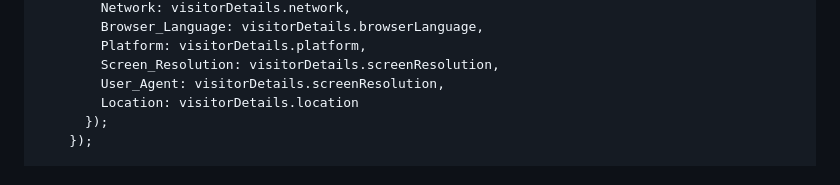
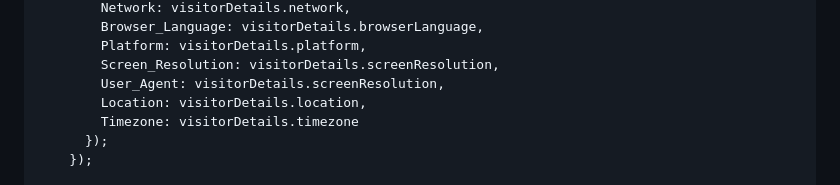
Before and after one commit to jaiseenu/MIAW-Salesforce, a Markdown page: index.md, the part around the change. GitHub-like rendering.

```diff
--- a/index.md
+++ b/index.md
@@ -67,7 +67,8 @@
             Platform: visitorDetails.platform,
             Screen_Resolution: visitorDetails.screenResolution,
             User_Agent: visitorDetails.screenResolution,
-            Location: visitorDetails.location
+            Location: visitorDetails.location,
+            Timezone: visitorDetails.timezone
           });
         });
 
```
